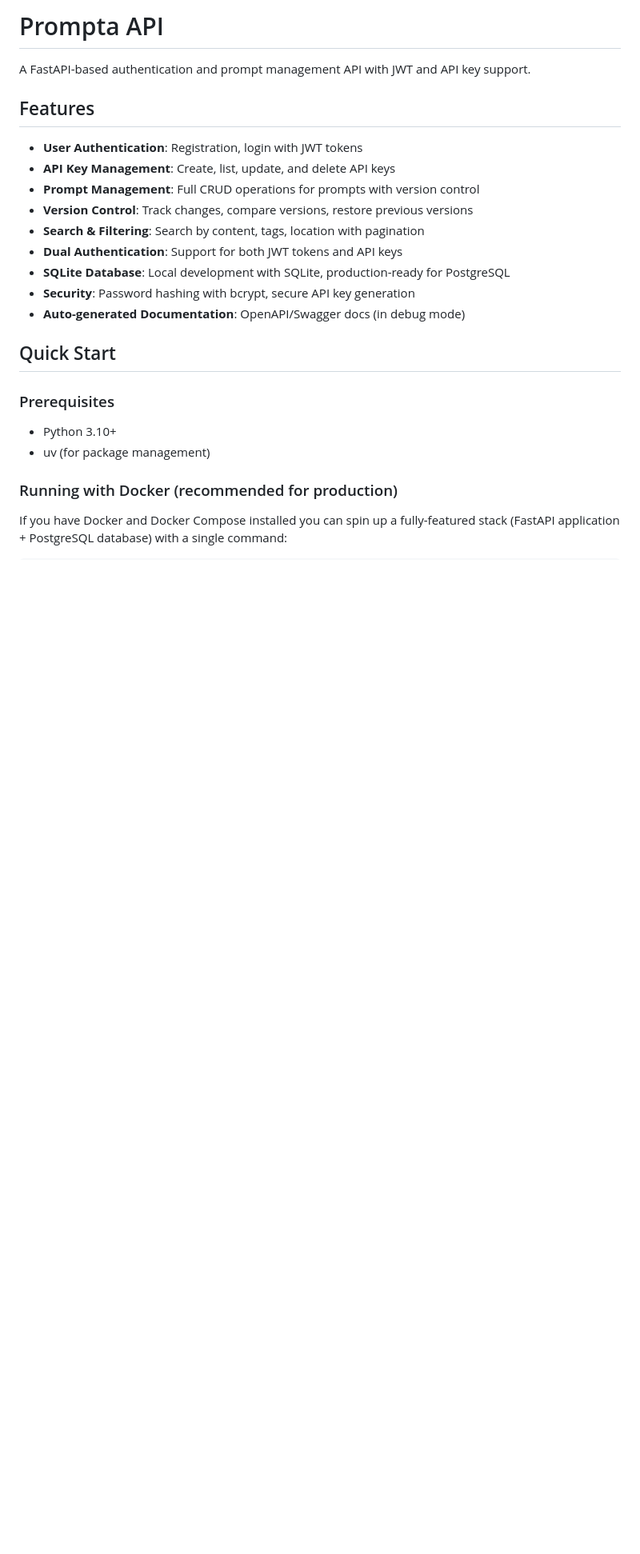
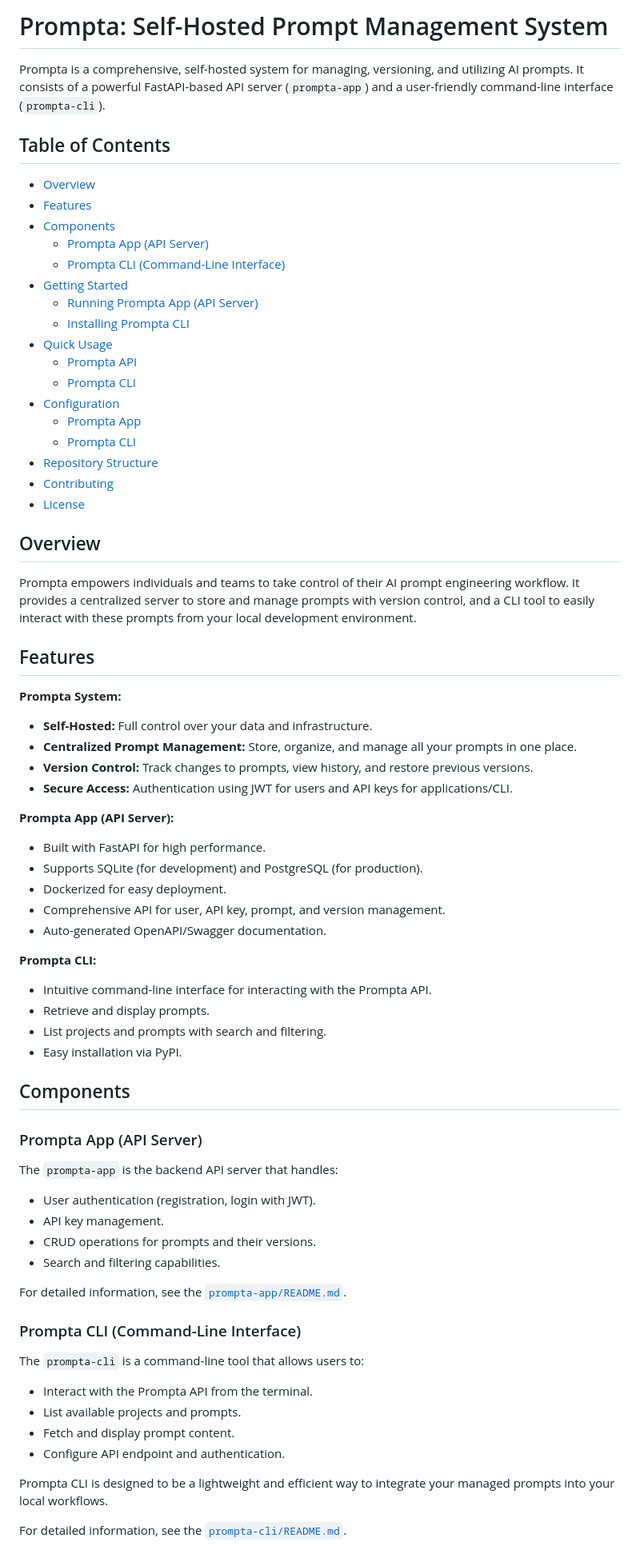
Before and after one commit to ekkyarmandi/prompta, a Markdown page: README.md, the part around the change printed below. Shown: that part at 80% size. GitHub-like rendering; blank space fills up the shorter version.

Commit message:
docs: update README to reflect new project structure and features of Prompta

```diff
--- a/README.md
+++ b/README.md
@@ -1,27 +1,78 @@
-# Prompta API
+# Prompta: Self-Hosted Prompt Management System
 
-A FastAPI-based authentication and prompt management API with JWT and API key support.
+Prompta is a comprehensive, self-hosted system for managing, versioning, and utilizing AI prompts. It consists of a powerful FastAPI-based API server (`prompta-app`) and a user-friendly command-line interface (`prompta-cli`).
+
+## Table of Contents
+
+- [Overview](#overview)
+- [Features](#features)
+- [Components](#components)
+  - [Prompta App (API Server)](#prompta-app-api-server)
+  - [Prompta CLI (Command-Line Interface)](#prompta-cli-command-line-interface)
+- [Getting Started](#getting-started)
+  - [Running Prompta App (API Server)](#running-prompta-app-api-server)
+  - [Installing Prompta CLI](#installing-prompta-cli)
+- [Quick Usage](#quick-usage)
+  - [Prompta API](#prompta-api)
+  - [Prompta CLI](#prompta-cli)
+- [Configuration](#configuration)
+  - [Prompta App](#prompta-app)
+  - [Prompta CLI](#prompta-cli-1)
+- [Repository Structure](#repository-structure)
+- [Contributing](#contributing)
+- [License](#license)
+
+## Overview
+
+Prompta empowers individuals and teams to take control of their AI prompt engineering workflow. It provides a centralized server to store and manage prompts with version control, and a CLI tool to easily interact with these prompts from your local development environment.
 
 ## Features
 
-- **User Authentication**: Registration, login with JWT tokens
-- **API Key Management**: Create, list, update, and delete API keys
-- **Prompt Management**: Full CRUD operations for prompts with version control
-- **Version Control**: Track changes, compare versions, restore previous versions
-- **Search & Filtering**: Search by content, tags, location with pagination
-- **Dual Authentication**: Support for both JWT tokens and API keys
-- **SQLite Database**: Local development with SQLite, production-ready for PostgreSQL
-- **Security**: Password hashing with bcrypt, secure API key generation
-- **Auto-generated Documentation**: OpenAPI/Swagger docs (in debug mode)
+**Prompta System:**
 
-## Quick Start
+- **Self-Hosted:** Full control over your data and infrastructure.
+- **Centralized Prompt Management:** Store, organize, and manage all your prompts in one place.
+- **Version Control:** Track changes to prompts, view history, and restore previous versions.
+- **Secure Access:** Authentication using JWT for users and API keys for applications/CLI.
 
-### Prerequisites
+**Prompta App (API Server):**
 
-- Python 3.10+
-- uv (for package management)
+- Built with FastAPI for high performance.
+- Supports SQLite (for development) and PostgreSQL (for production).
+- Dockerized for easy deployment.
+- Comprehensive API for user, API key, prompt, and version management.
+- Auto-generated OpenAPI/Swagger documentation.
 
-### Running with Docker (recommended for production)
+**Prompta CLI:**
 
-If you have Docker and Docker Compose installed you can spin up a fully-featured
-stack (FastAPI application + PostgreSQL database) with a single command:
+- Intuitive command-line interface for interacting with the Prompta API.
+- Retrieve and display prompts.
+- List projects and prompts with search and filtering.
+- Easy installation via PyPI.
+
+## Components
+
+### Prompta App (API Server)
+
+The `prompta-app` is the backend API server that handles:
+
+- User authentication (registration, login with JWT).
+- API key management.
+- CRUD operations for prompts and their versions.
+- Search and filtering capabilities.
+
+For detailed information, see the [`prompta-app/README.md`](prompta-app/README.md).
+
+### Prompta CLI (Command-Line Interface)
+
+The `prompta-cli` is a command-line tool that allows users to:
+
+- Interact with the Prompta API from the terminal.
+- List available projects and prompts.
+- Fetch and display prompt content.
+- Configure API endpoint and authentication.
+
+Prompta CLI is designed to be a lightweight and efficient way to integrate your managed prompts into your local workflows.
+
+For detailed information, see the [`prompta-cli/README.md`](prompta-cli/README.md).
+
```
Also changed, not shown: other parts of README.md (+139 -336 lines).
